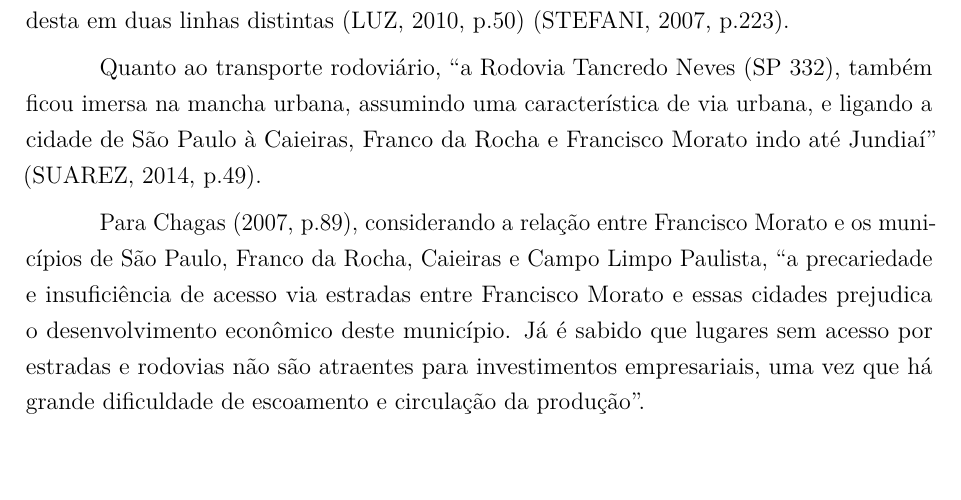
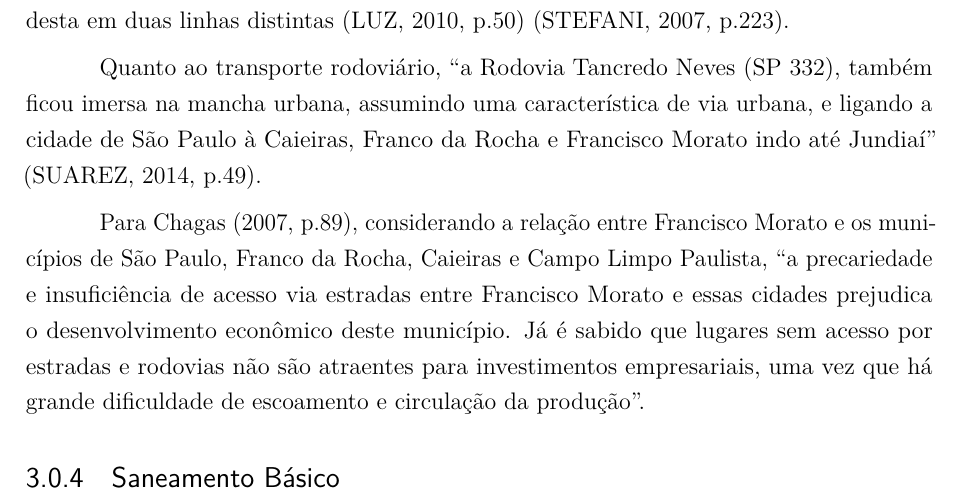
Before and after one commit to caiocco/ufabc-ESHT015, a LaTeX thesis (corpo.tex): part of page 14 of 19, cut so that both start at the same text. Compiled offline with pdfLaTeX.

Commit message:
Adição de seção sobre saneamento básico

```diff
--- a/corpo.tex
+++ b/corpo.tex
@@ -1146,6 +1146,8 @@ oldfontcommands,
 
 	Para \citeonline[p.89]{cassiele2007a}, considerando a relação entre Francisco Morato e os municípios de São Paulo, Franco da Rocha, Caieiras e Campo	Limpo Paulista, ``a precariedade e insuficiência de acesso via estradas entre Francisco Morato e essas cidades prejudica o desenvolvimento econômico deste município. Já é sabido que lugares sem acesso por estradas e rodovias não são atraentes para investimentos empresariais, uma vez que há grande dificuldade de escoamento e circulação da produção''.
 
+	\subsection{Saneamento Básico}
+
 %
 %===============================================================================
 %
```
Also changed, not shown: 1 other file.
